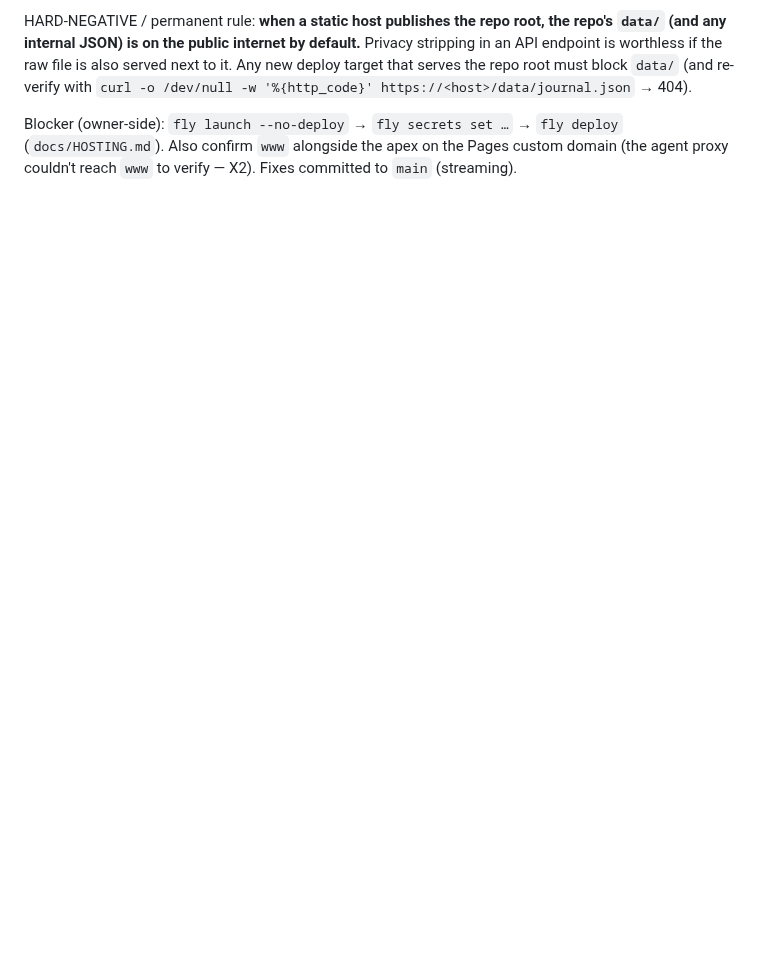
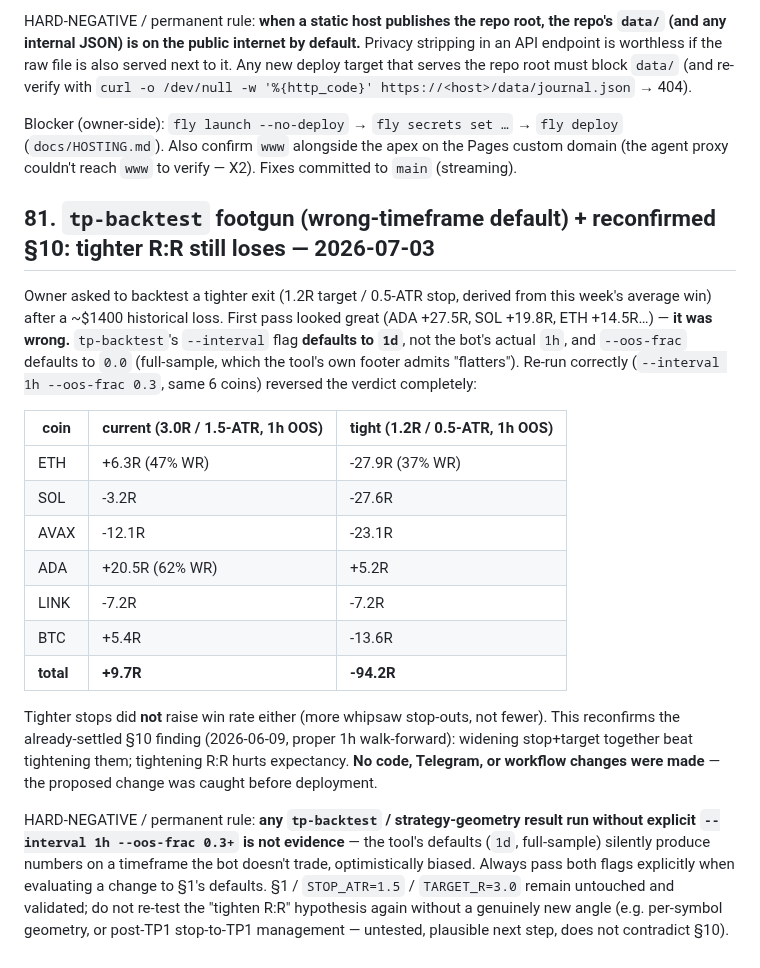
Before and after one commit to KudbeeZero/Kudbee-Quant-Bot-v1.0, a Markdown page: docs/MEMORY.md, the part around the change. Drawn GitHub-style; blank space fills up the shorter version.

```diff
--- a/docs/MEMORY.md
+++ b/docs/MEMORY.md
@@ -2377,3 +2377,37 @@ that serves the repo root must block `data/` (and re-verify with
 Blocker (owner-side): `fly launch --no-deploy` → `fly secrets set …` → `fly deploy`
 (`docs/HOSTING.md`). Also confirm `www` alongside the apex on the Pages custom domain
 (the agent proxy couldn't reach `www` to verify — X2). Fixes committed to `main` (streaming).
+
+## 81. `tp-backtest` footgun (wrong-timeframe default) + reconfirmed §10: tighter R:R still loses — 2026-07-03
+
+Owner asked to backtest a tighter exit (1.2R target / 0.5-ATR stop, derived from this
+week's average win) after a ~$1400 historical loss. First pass looked great (ADA
++27.5R, SOL +19.8R, ETH +14.5R…) — **it was wrong.** `tp-backtest`'s `--interval`
+flag **defaults to `1d`**, not the bot's actual `1h`, and `--oos-frac` defaults to
+`0.0` (full-sample, which the tool's own footer admits "flatters"). Re-run correctly
+(`--interval 1h --oos-frac 0.3`, same 6 coins) reversed the verdict completely:
+
+| coin | current (3.0R / 1.5-ATR, 1h OOS) | tight (1.2R / 0.5-ATR, 1h OOS) |
+|---|---|---|
+| ETH | +6.3R (47% WR) | -27.9R (37% WR) |
+| SOL | -3.2R | -27.6R |
+| AVAX | -12.1R | -23.1R |
+| ADA | +20.5R (62% WR) | +5.2R |
+| LINK | -7.2R | -7.2R |
+| BTC | +5.4R | -13.6R |
+| **total** | **+9.7R** | **-94.2R** |
+
+Tighter stops did **not** raise win rate either (more whipsaw stop-outs, not fewer).
+This reconfirms the already-settled §10 finding (2026-06-09, proper 1h walk-forward):
+widening stop+target together beat tightening them; tightening R:R hurts expectancy.
+**No code, Telegram, or workflow changes were made** — the proposed change was caught
+before deployment.
+
+HARD-NEGATIVE / permanent rule: **any `tp-backtest` / strategy-geometry result run
+without explicit `--interval 1h --oos-frac 0.3+` is not evidence** — the tool's
+defaults (`1d`, full-sample) silently produce numbers on a timeframe the bot doesn't
+trade, optimistically biased. Always pass both flags explicitly when evaluating a
+change to §1's defaults. §1 / `STOP_ATR=1.5` / `TARGET_R=3.0` remain untouched and
+validated; do not re-test the "tighten R:R" hypothesis again without a genuinely new
+angle (e.g. per-symbol geometry, or post-TP1 stop-to-TP1 management — untested,
+plausible next step, does not contradict §10).
```
Also changed, not shown: docs/HANDOFF.md (+43 -23 lines).
